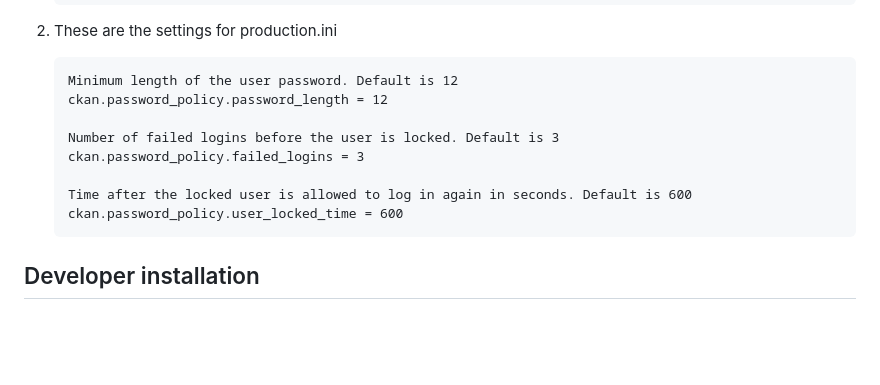
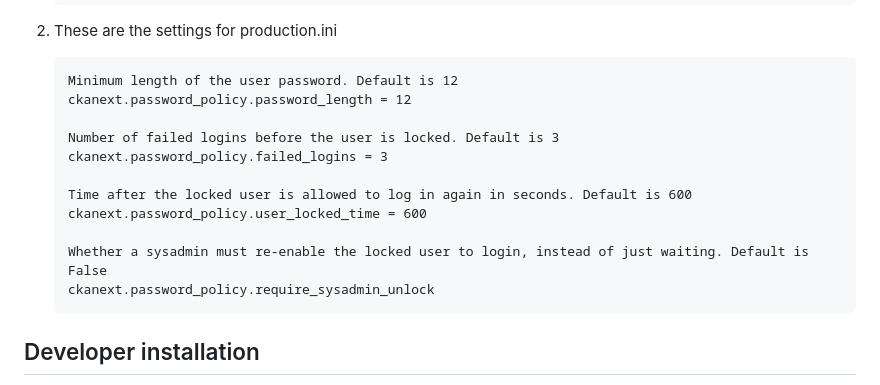
Before and after one commit to keitaroinc/ckanext-password-policy, a Markdown page: README.md, the part around the change. Drawn GitHub-style; blank space fills up the shorter version.

Commit message:
docs: Update README

````diff
--- a/README.md
+++ b/README.md
@@ -61,13 +61,16 @@ To install ckanext-password-policy:
 
    	```
 	Minimum length of the user password. Default is 12
-	ckan.password_policy.password_length = 12
+	ckanext.password_policy.password_length = 12
 
 	Number of failed logins before the user is locked. Default is 3
- 	ckan.password_policy.failed_logins = 3
+ 	ckanext.password_policy.failed_logins = 3
 
 	Time after the locked user is allowed to log in again in seconds. Default is 600
-	ckan.password_policy.user_locked_time = 600
+	ckanext.password_policy.user_locked_time = 600
+
+	Whether a sysadmin must re-enable the locked user to login, instead of just waiting. Default is False
+	ckanext.password_policy.require_sysadmin_unlock
 	```
 
 
````
